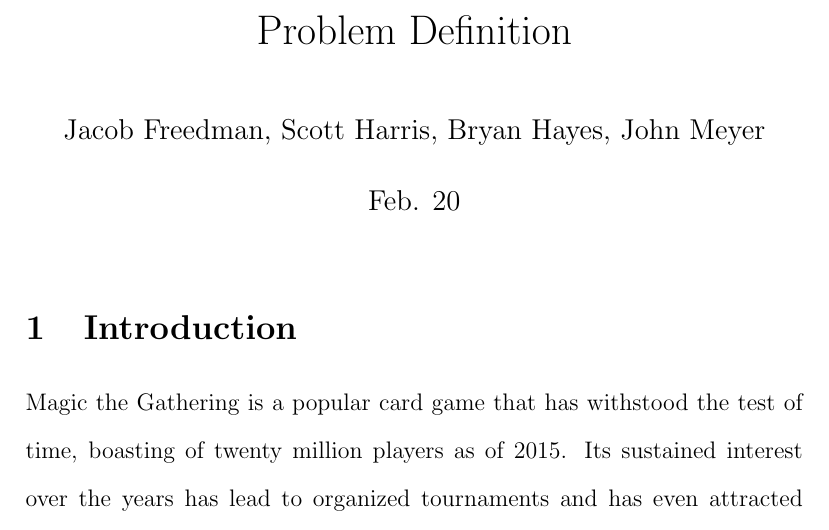
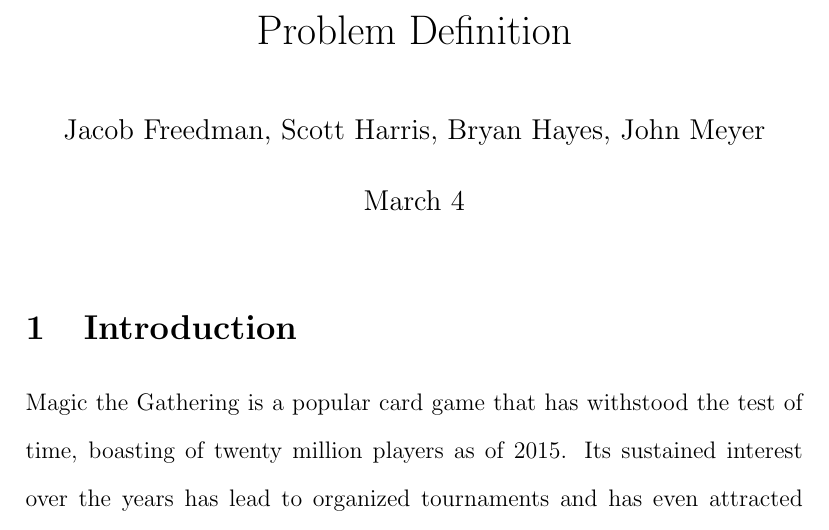
Before and after one commit to 0x326/miami-university-cse-464-group-project, a LaTeX document (writeups/Project Report.tex): part of page 1 of 11, cut so that both start at the same text. Compiled offline with pdfLaTeX.

Commit message:
Update date

```diff
--- a/writeups/Project Report.tex
+++ b/writeups/Project Report.tex
@@ -1,7 +1,7 @@
 \documentclass[12pt, letterpaper]{article}
 
 \title{Problem Definition}
-\date{Feb. 20}
+\date{March 4}
 \author{Jacob Freedman, Scott Harris, Bryan Hayes, John Meyer}
 
 \usepackage[autostyle, english=american]{csquotes}
```
